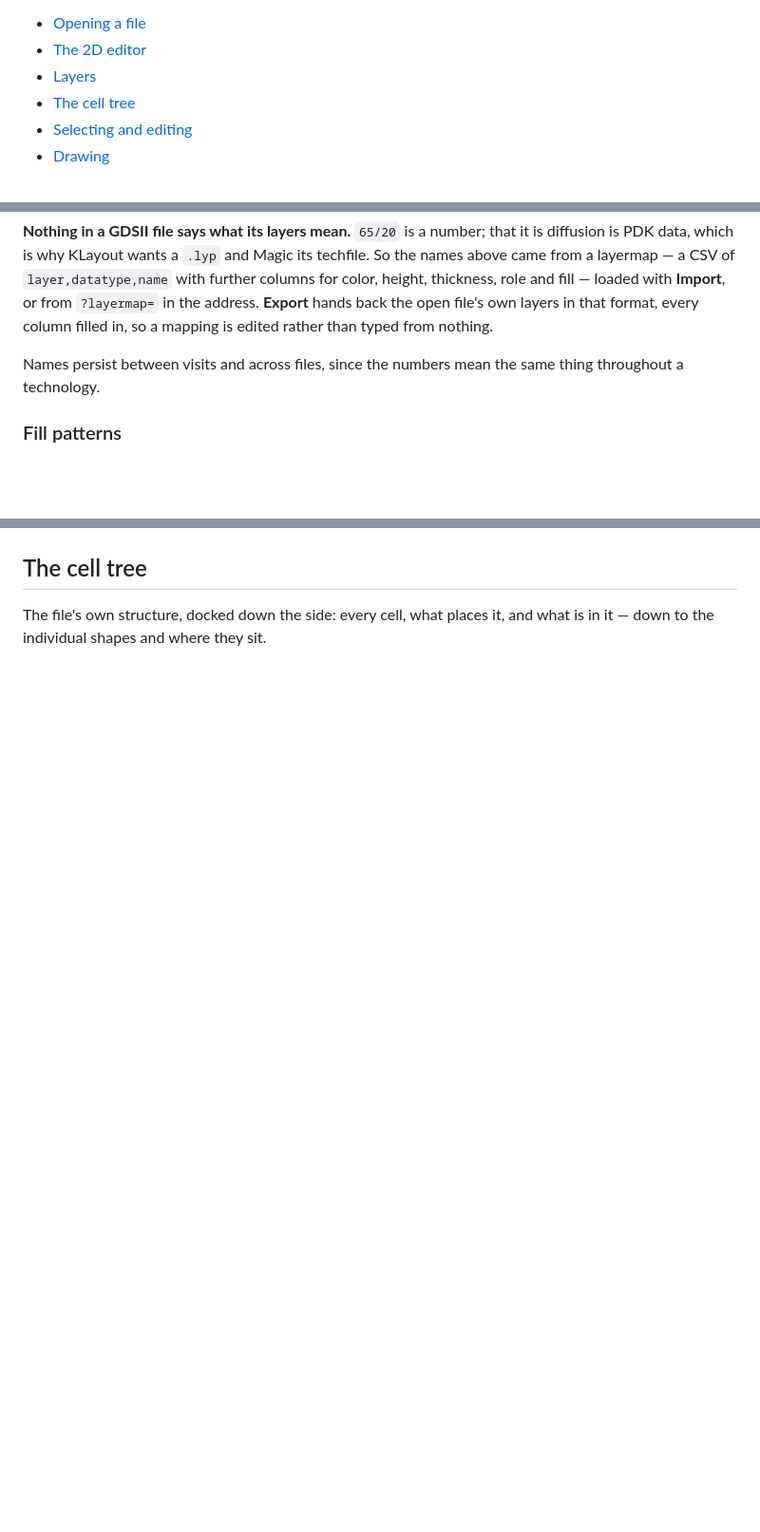
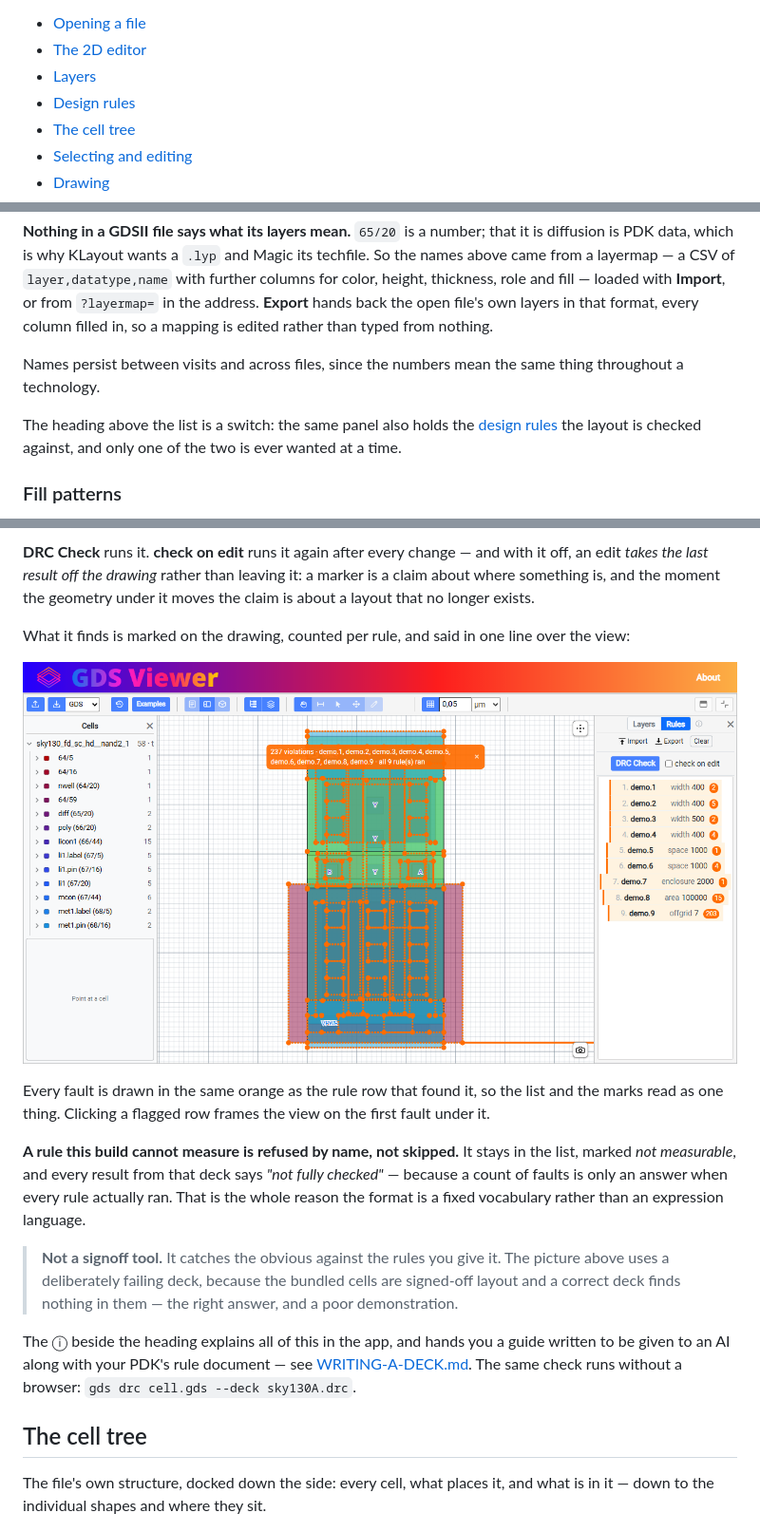
Before and after one commit to EECSB/GDSViewer, a Markdown page: docs/FEATURES-DEMO.md, 3 parts joined by grey strips. Shown at 95% size. GitHub-like rendering; pictures changed too: docs/images/rules-violations.png (added); blank space fills up the shorter version.

```diff
--- a/docs/FEATURES-DEMO.md
+++ b/docs/FEATURES-DEMO.md
@@ -20,6 +20,7 @@ read at a glance, and `sky130_fd_sc_hd__nand2_1.gds`, a real SkyWater standard c
 - [Opening a file](#opening-a-file)
 - [The 2D editor](#the-2d-editor)
 - [Layers](#layers)
+- [Design rules](#design-rules)
 - [The cell tree](#the-cell-tree)
 - [Selecting and editing](#selecting-and-editing)
 - [Drawing](#drawing)
@@ -81,6 +82,9 @@ format, every column filled in, so a mapping is edited rather than typed from no
 
 Names persist between visits and across files, since the numbers mean the same thing throughout a technology.
 
+The heading above the list is a switch: the same panel also holds the [design rules](#design-rules) the
+layout is checked against, and only one of the two is ever wanted at a time.
+
 ### Fill patterns
 
 Color runs out before layers do. A file with twenty-two of them has shades that are genuinely hard to tell
@@ -92,3 +112,26 @@ it is actually seen at rather than in the layout's units.
+**DRC Check** runs it. **check on edit** runs it again after every change — and with it off, an edit *takes
+the last result off the drawing* rather than leaving it: a marker is a claim about where something is, and
+the moment the geometry under it moves the claim is about a layout that no longer exists.
+
+What it finds is marked on the drawing, counted per rule, and said in one line over the view:
+
+![Violations marked on the layout](images/rules-violations.png)
+
+Every fault is drawn in the same orange as the rule row that found it, so the list and the marks read as one
+thing. Clicking a flagged row frames the view on the first fault under it.
+
+**A rule this build cannot measure is refused by name, not skipped.** It stays in the list, marked *not
+measurable*, and every result from that deck says *"not fully checked"* — because a count of faults is only
+an answer when every rule actually ran. That is the whole reason the format is a fixed vocabulary rather
+than an expression language.
+
+> **Not a signoff tool.** It catches the obvious against the rules you give it. The picture above uses a
+> deliberately failing deck, because the bundled cells are signed-off layout and a correct deck finds
+> nothing in them — the right answer, and a poor demonstration.
+
+The ⓘ beside the heading explains all of this in the app, and hands you a guide written to be given to an AI
+along with your PDK's rule document — see [WRITING-A-DECK.md](../wwwroot/resources/WRITING-A-DECK.md). The
+same check runs without a browser: `gds drc cell.gds --deck sky130A.drc`.
 
 ## The cell tree
 
```
Also changed, not shown: other parts of docs/FEATURES-DEMO.md (+16 -0 lines), README.md (+16 -0 lines), docs/images/rules-sidebar.png (added), 2 other files.
